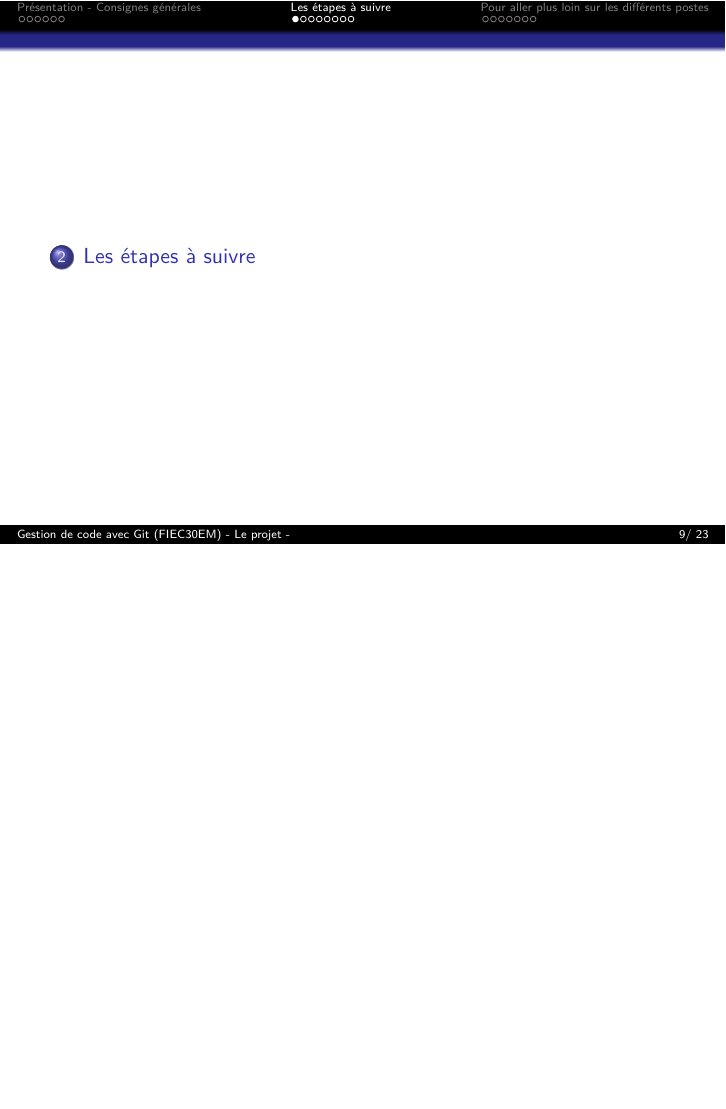
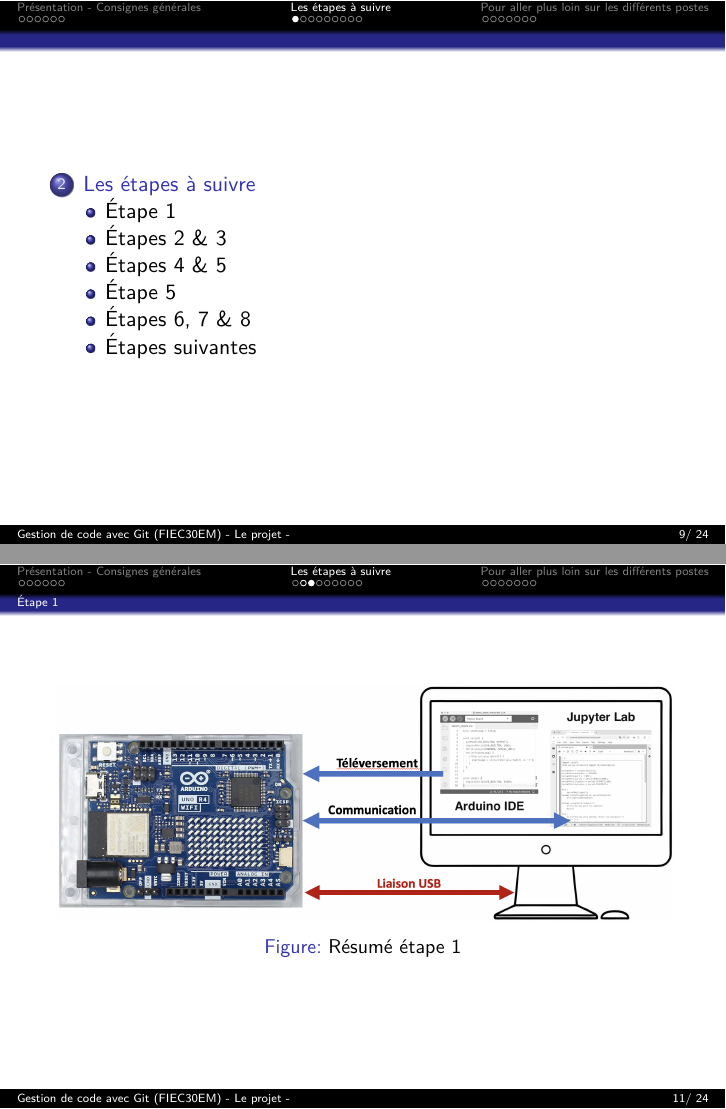
Before and after one commit to fbuloup/CodeManagementWithGit, LaTeX slides (projets.tex): page 9 of 23 before the commit and pages 9 and 11 of 24 after it, the two joined at a grey line, the shorter picture padded with empty space. Compiled offline with pdfLaTeX.

Commit message:
Update project beamer

```diff
--- a/projets.tex
+++ b/projets.tex
@@ -154,6 +154,7 @@ IHM : Interface Homme Machine (Graphical User Interface)
 \end{frame}
 
 \section{Les étapes à suivre}
+\subsection{Étape 1}
 \begin{frame}
 \begin{exampleblock}{GIT Step 1 - Synchronisation 1}
 \begin{itemize}
@@ -174,6 +175,14 @@ Pour plus d'infos : \textcolor{blue}{\textbf{\underline{\href{https://www.youtub
 \end{frame}
 
 \begin{frame}
+\centering
+        \includegraphics[scale=0.28]{images/Step1Resume.png}
+        \captionof{figure}{Résumé étape 1}
+\end{frame}
+
+
+\subsection{Étapes 2 \& 3}
+\begin{frame}
 \begin{exampleblock}{GIT Step 2 - Synchronisation 2}
 \begin{itemize}
 \item Dans la boucle loop(), redémarrer l'Arduino dès réception d'un caractère spécial (Software reset)
@@ -210,6 +221,8 @@ Pour plus d'infos : \textcolor{blue}{\textbf{\underline{\href{https://www.youtub
 \end{exampleblock}
 \end{frame}
 
+
+\subsection{Étape 5}
 \begin{frame}
 \begin{exampleblock}{GIT Step 5 - Transmission valeurs du capteur}
 \centering{\textbf{Jauge de contrainte (pour les deux postes)}}
```
Also changed, not shown: images/step1Resume.png (added), projets.pdf, projets.tex (5 more changed lines).
